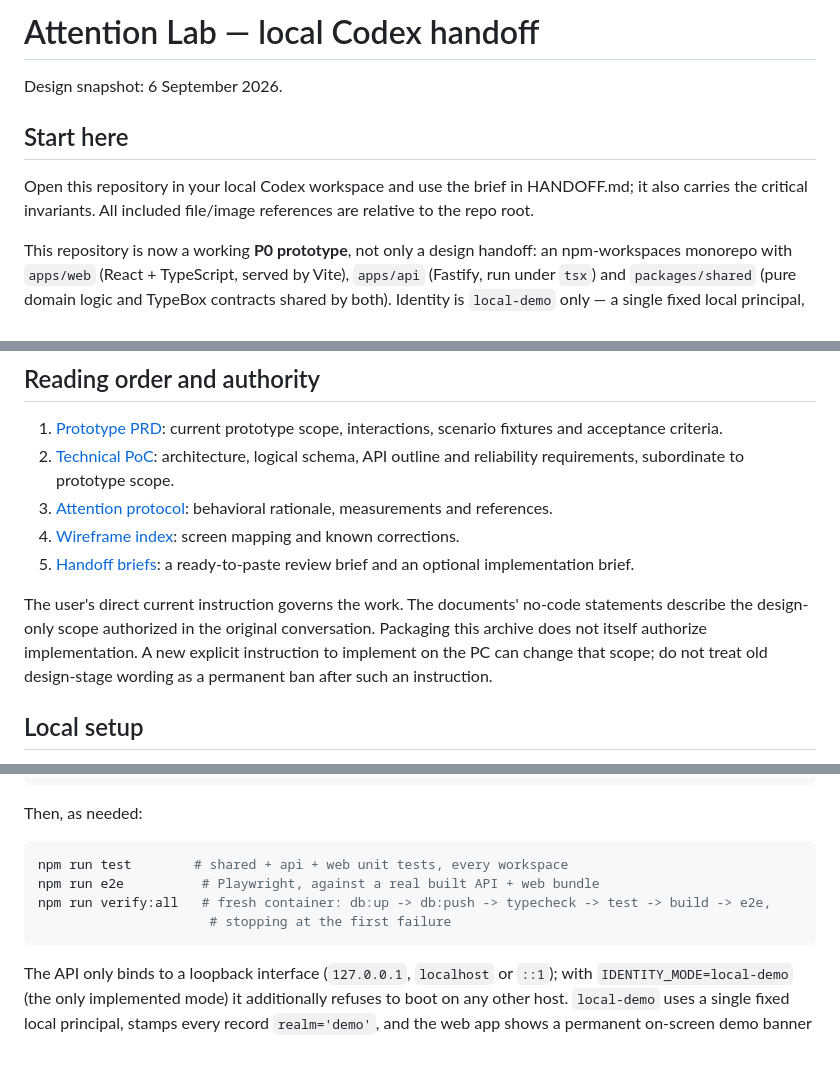
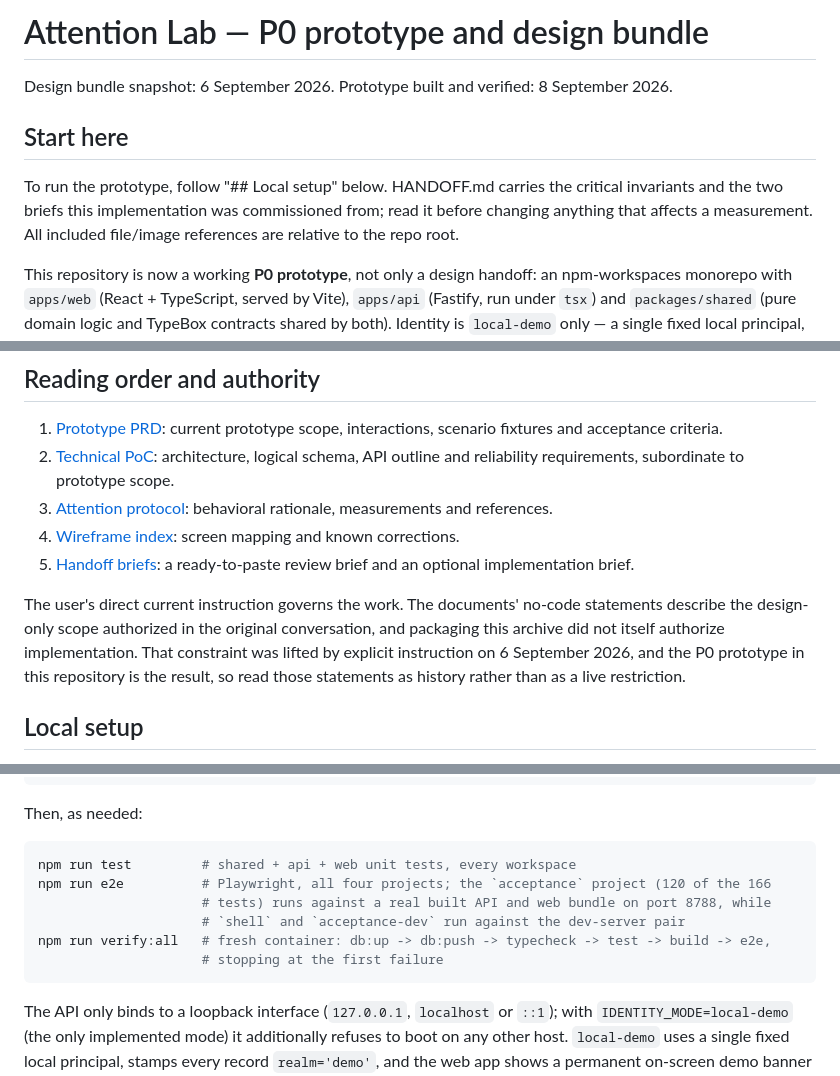
Before and after one commit to dougc95/kotkit, a Markdown page: README.md, 3 parts joined by grey strips. Rendered like a GitHub page; blank space fills up the shorter version.

````diff
--- a/README.md
+++ b/README.md
@@ -1,11 +1,12 @@
-# Attention Lab — local Codex handoff
+# Attention Lab — P0 prototype and design bundle
 
-Design snapshot: 6 September 2026.
+Design bundle snapshot: 6 September 2026. Prototype built and verified: 8 September 2026.
 
 ## Start here
 
-Open this repository in your local Codex workspace and use the brief in HANDOFF.md; it also carries
-the critical invariants. All included file/image references are relative to the repo root.
+To run the prototype, follow "## Local setup" below. HANDOFF.md carries the critical invariants and
+the two briefs this implementation was commissioned from; read it before changing anything that
+affects a measurement. All included file/image references are relative to the repo root.
 
 This repository is now a working **P0 prototype**, not only a design handoff: an npm-workspaces
 monorepo with `apps/web` (React + TypeScript, served by Vite), `apps/api` (Fastify, run under `tsx`)
@@ -27,7 +28,7 @@ need internet; no real credentials or real personal data are included or should
 4. [Wireframe index](wireframes/README.md): screen mapping and known corrections.
 5. [Handoff briefs](HANDOFF.md): a ready-to-paste review brief and an optional implementation brief.
 
-The user's direct current instruction governs the work. The documents' no-code statements describe the design-only scope authorized in the original conversation. Packaging this archive does not itself authorize implementation. A new explicit instruction to implement on the PC can change that scope; do not treat old design-stage wording as a permanent ban after such an instruction.
+The user's direct current instruction governs the work. The documents' no-code statements describe the design-only scope authorized in the original conversation, and packaging this archive did not itself authorize implementation. That constraint was lifted by explicit instruction on 6 September 2026, and the P0 prototype in this repository is the result, so read those statements as history rather than as a live restriction.
 
 ## Local setup
 
@@ -46,10 +47,12 @@ npm run dev:web         # Vite dev server, http://localhost:5173 (separate termi
 Then, as needed:
 
 ```bash
-npm run test        # shared + api + web unit tests, every workspace
-npm run e2e          # Playwright, against a real built API + web bundle
+npm run test         # shared + api + web unit tests, every workspace
+npm run e2e          # Playwright, all four projects; the `acceptance` project (120 of the 166
+                     # tests) runs against a real built API and web bundle on port 8788, while
+                     # `shell` and `acceptance-dev` run against the dev-server pair
 npm run verify:all   # fresh container: db:up -> db:push -> typecheck -> test -> build -> e2e,
-                      # stopping at the first failure
+                     # stopping at the first failure
 ```
 
 The API only binds to a loopback interface (`127.0.0.1`, `localhost` or `::1`); with
````
Also changed, not shown: CLAUDE.md (+20 -8 lines).
